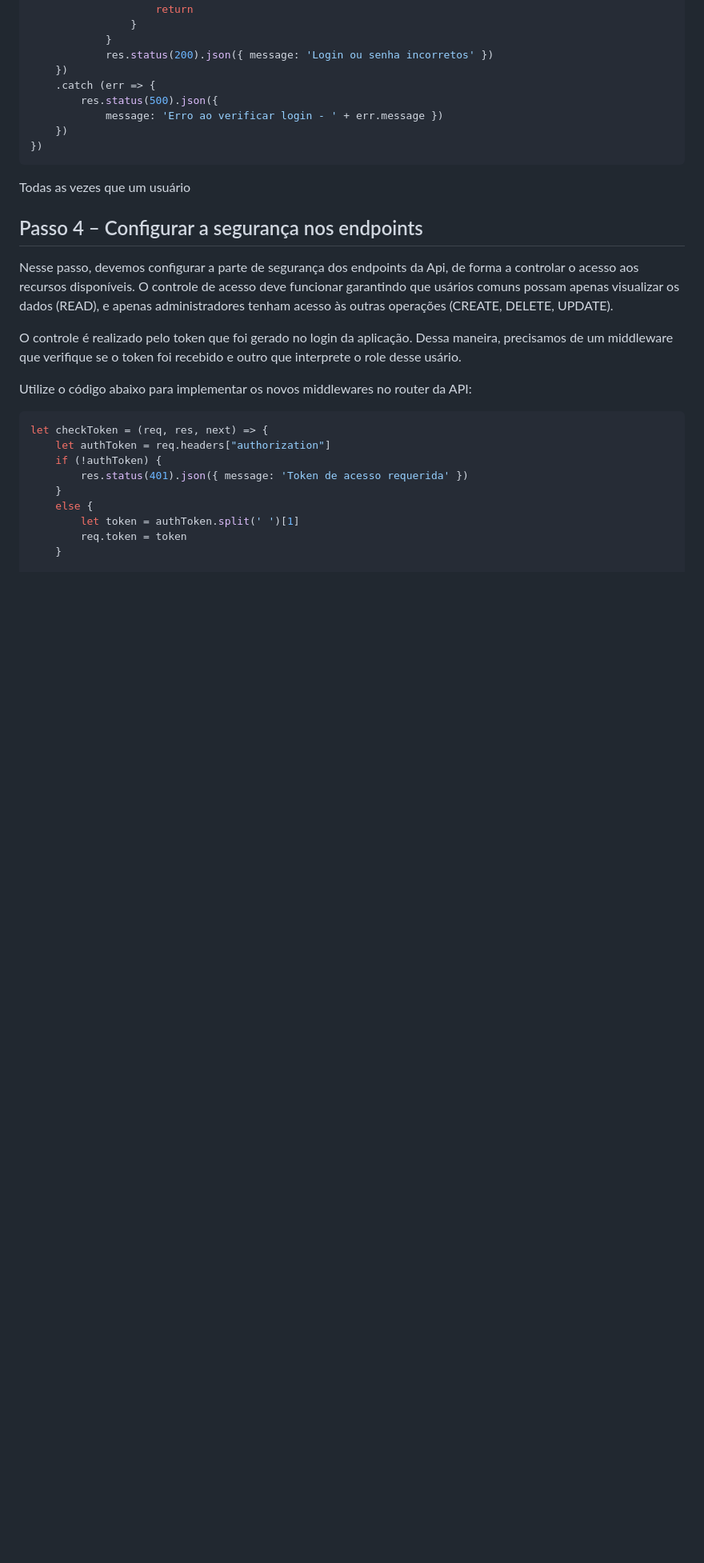
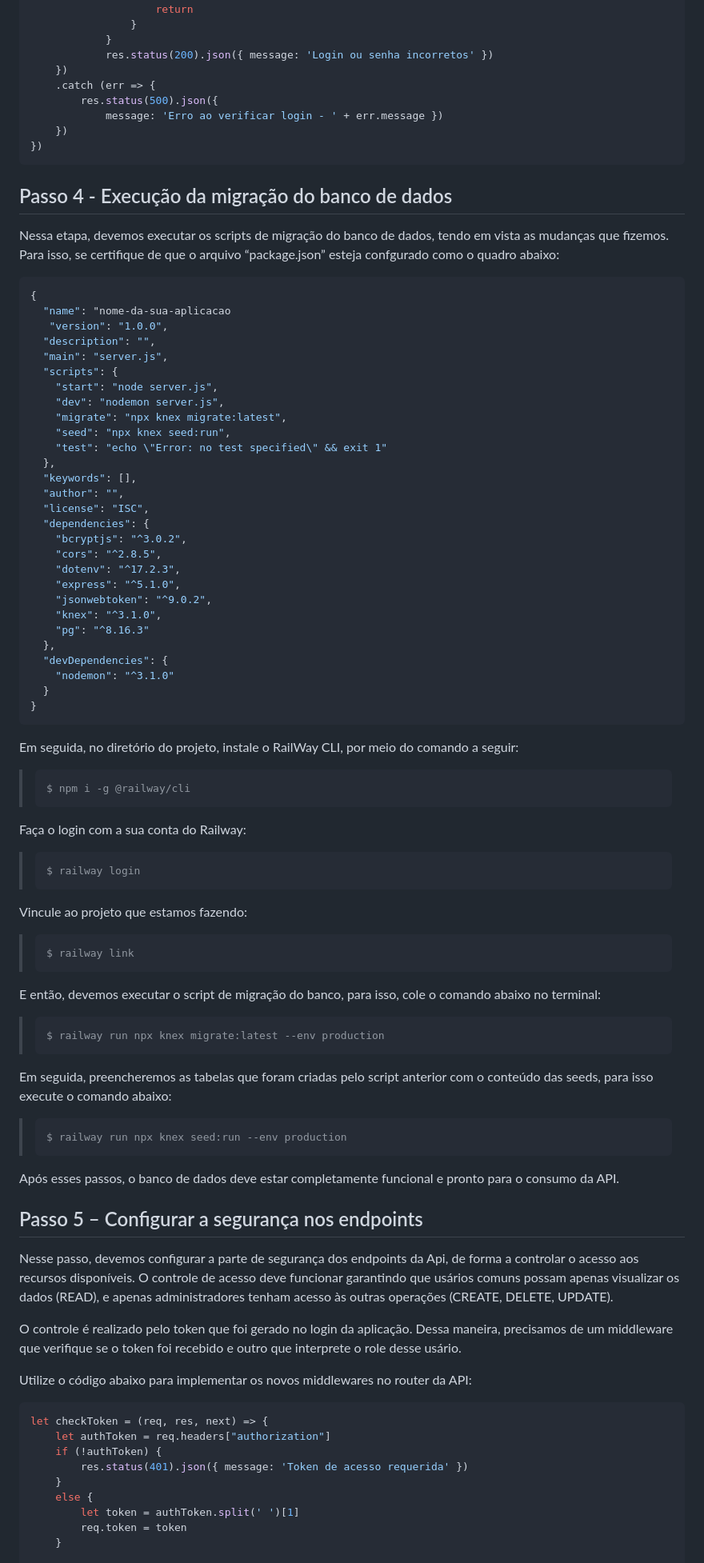
Before and after one commit to webtech-network/lab-node-basic-api, a Markdown page: README.md, the part around the change. Shown: that part at 80% size. GitHub-like rendering; blank space fills up the shorter version.

Commit message:
alteração: atualização - README

````diff
--- a/README.md
+++ b/README.md
@@ -464,9 +464,67 @@ apiRouter.post(endpoint + 'seguranca/login', (req, res) => {
 })
 ```
 
-Todas as vezes que um usuário
+## Passo 4 - Execução da migração do banco de dados
 
-## Passo 4 – Configurar a segurança nos endpoints
+Nessa etapa, devemos executar os scripts de migração do banco de dados, tendo em vista as mudanças que fizemos. Para isso, se certifique de que o arquivo “package.json” esteja confgurado como o quadro abaixo:
+
+```javascript
+{
+  "name": "nome-da-sua-aplicacao
+   "version": "1.0.0",
+  "description": "",
+  "main": "server.js",
+  "scripts": {
+    "start": "node server.js",
+    "dev": "nodemon server.js",
+    "migrate": "npx knex migrate:latest",
+    "seed": "npx knex seed:run",
+    "test": "echo \"Error: no test specified\" && exit 1"
+  },
+  "keywords": [],
+  "author": "",
+  "license": "ISC",
+  "dependencies": {
+    "bcryptjs": "^3.0.2",
+    "cors": "^2.8.5",
+    "dotenv": "^17.2.3",
+    "express": "^5.1.0",
+    "jsonwebtoken": "^9.0.2",
+    "knex": "^3.1.0",
+    "pg": "^8.16.3"
+  },
+  "devDependencies": {
+    "nodemon": "^3.1.0"
+  }
+}
+```
+Em seguida, no diretório do projeto, instale o RailWay CLI, por meio do comando a seguir:
+>```bash
+>$ npm i -g @railway/cli
+>```
+
+Faça o login com a sua conta do Railway:
+>```bash
+>$ railway login
+>```
+Vincule ao projeto que estamos fazendo:
+>```bash
+>$ railway link
+>```
+
+E então, devemos executar o script de migração do banco, para isso, cole o comando abaixo no terminal:
+
+>```
+>$ railway run npx knex migrate:latest --env production
+>```
+Em seguida, preencheremos as tabelas que foram criadas pelo script anterior com o conteúdo das seeds, para isso execute o comando abaixo:
+
+>```bash
+>$ railway run npx knex seed:run --env production
+>```
+
+Após esses passos, o banco de dados deve estar completamente funcional e pronto para o consumo da API.
+## Passo 5 – Configurar a segurança nos endpoints
 
 Nesse passo, devemos configurar a parte de segurança dos endpoints da Api, de forma a controlar o acesso aos recursos disponíveis. O controle de acesso deve funcionar garantindo que usários comuns possam apenas visualizar os dados (READ), e apenas administradores tenham acesso às outras operações (CREATE, DELETE, UPDATE).
 
````
